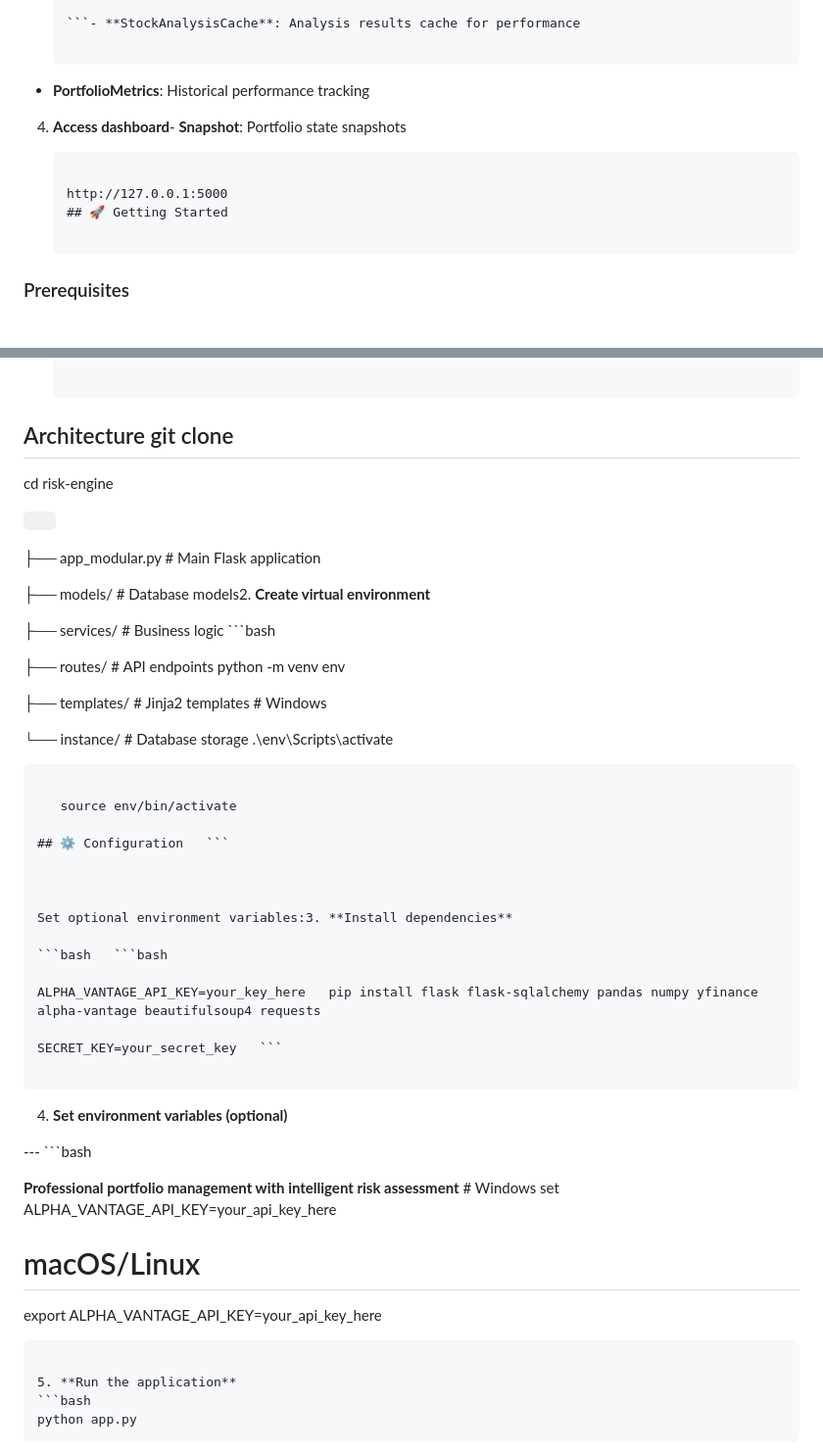
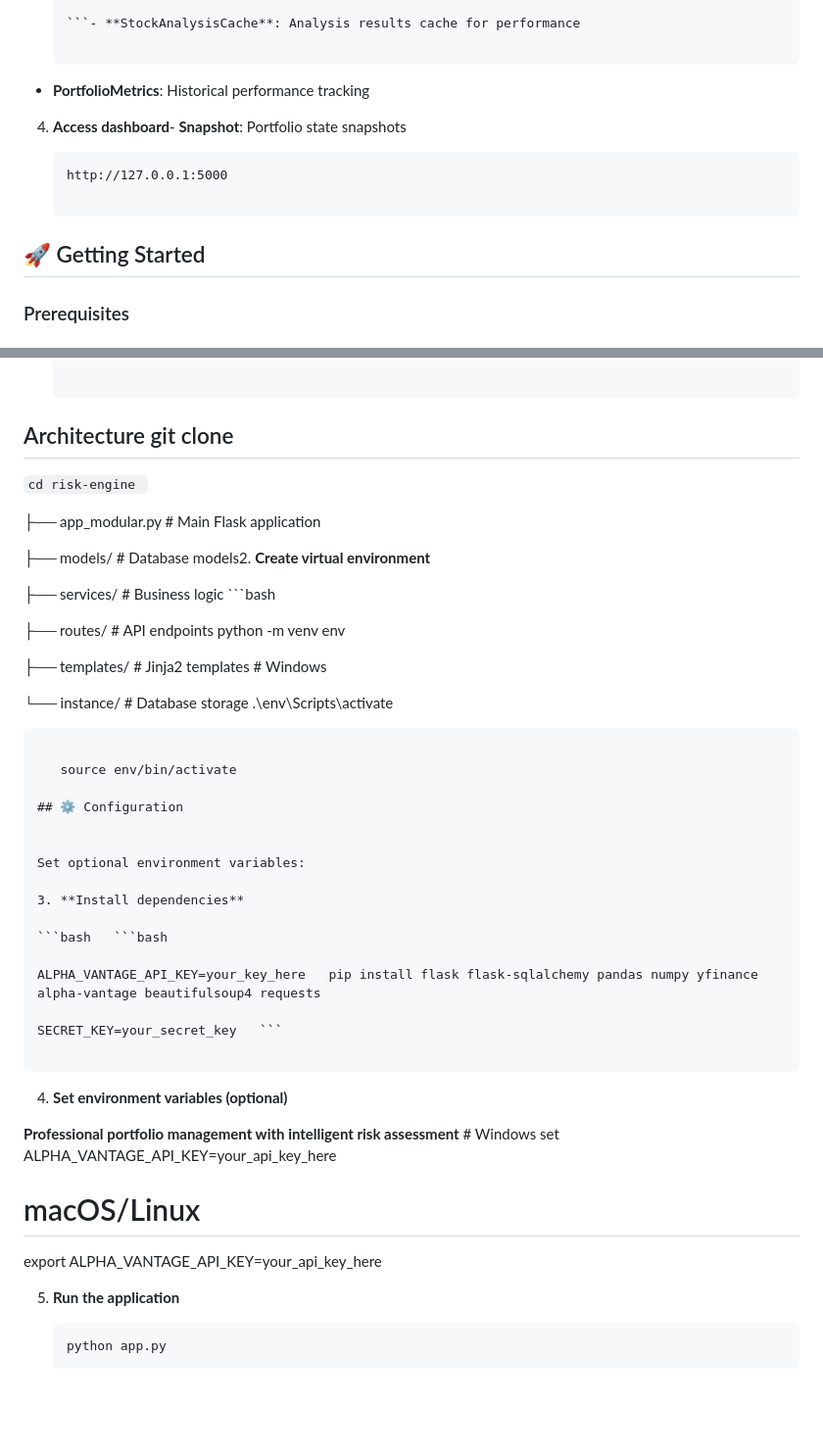
Before and after one commit to AndreiN404/Risk-Monitoring, a Markdown page: README.md, 2 parts joined by grey strips. Shown: that part at 98% size. GitHub-like rendering; blank space fills up the shorter version.

````diff
--- a/README.md
+++ b/README.md
@@ -62,11 +66,10 @@ A Flask-based portfolio risk management application with real-time analytics and
 4. **Access dashboard**- **Snapshot**: Portfolio state snapshots
 
    ```
-
    http://127.0.0.1:5000
-   ## 🚀 Getting Started
 
    ```
+## 🚀 Getting Started
 
 ### Prerequisites
 
@@ -86,9 +89,9 @@ A Flask-based portfolio risk management application with real-time analytics and
 
 ##  Architecture   git clone <repository-url>
 
-   cd risk-engine
 
-```   ```
+
+``` cd risk-engine  ```
 
 ├── app_modular.py          # Main Flask application
 
@@ -106,11 +109,12 @@ A Flask-based portfolio risk management application with real-time analytics and
 
    source env/bin/activate
 
-## ⚙️ Configuration   ```
+## ⚙️ Configuration
 
 
+Set optional environment variables:
 
-Set optional environment variables:3. **Install dependencies**
+3. **Install dependencies**
 
 ```bash   ```bash
 
@@ -122,13 +126,12 @@
 
 4. **Set environment variables (optional)**
 
----   ```bash
 
 **Professional portfolio management with intelligent risk assessment**   # Windows
    set ALPHA_VANTAGE_API_KEY=your_api_key_here
    # macOS/Linux
    export ALPHA_VANTAGE_API_KEY=your_api_key_here
-   ```
+
 
 5. **Run the application**
    ```bash
````
Also changed, not shown: other parts of README.md (+6 -2 lines).
